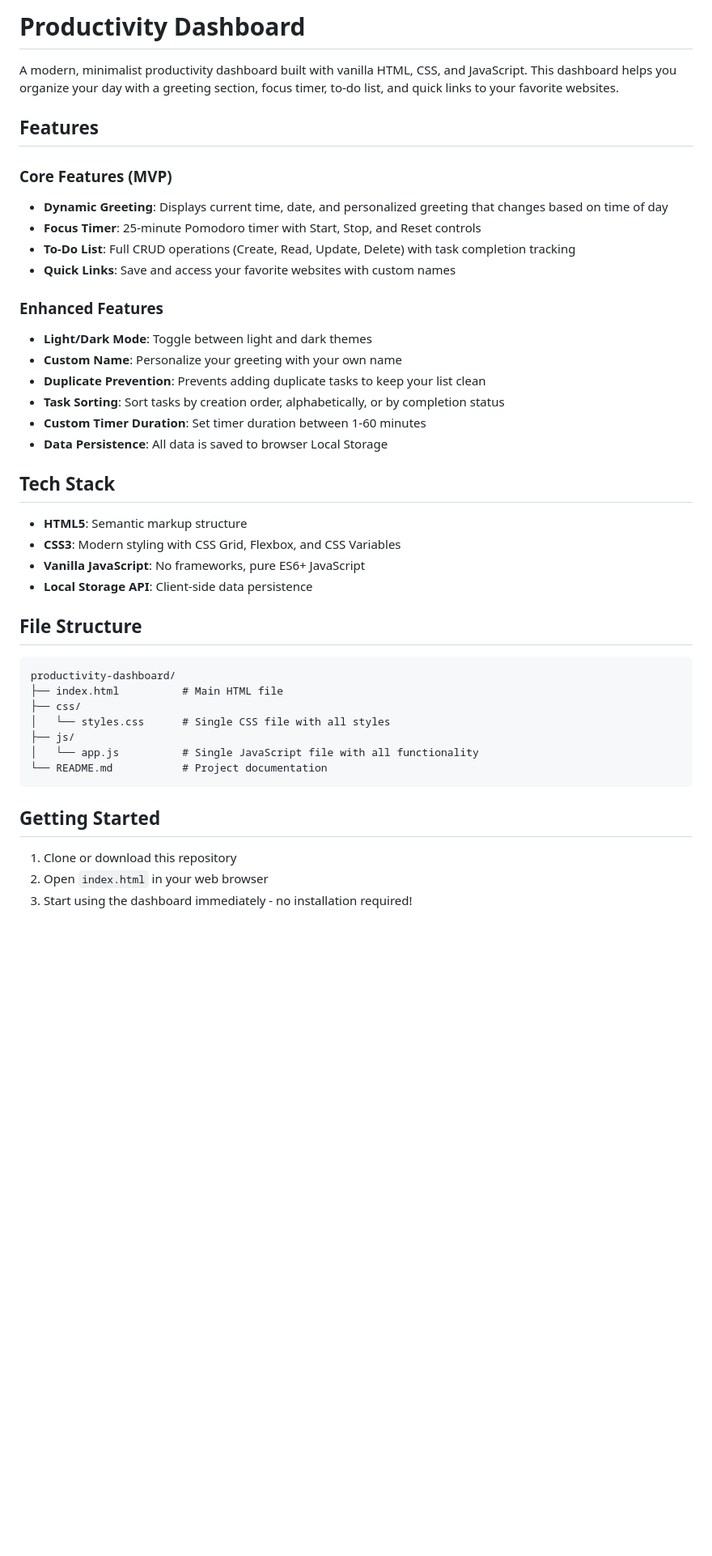
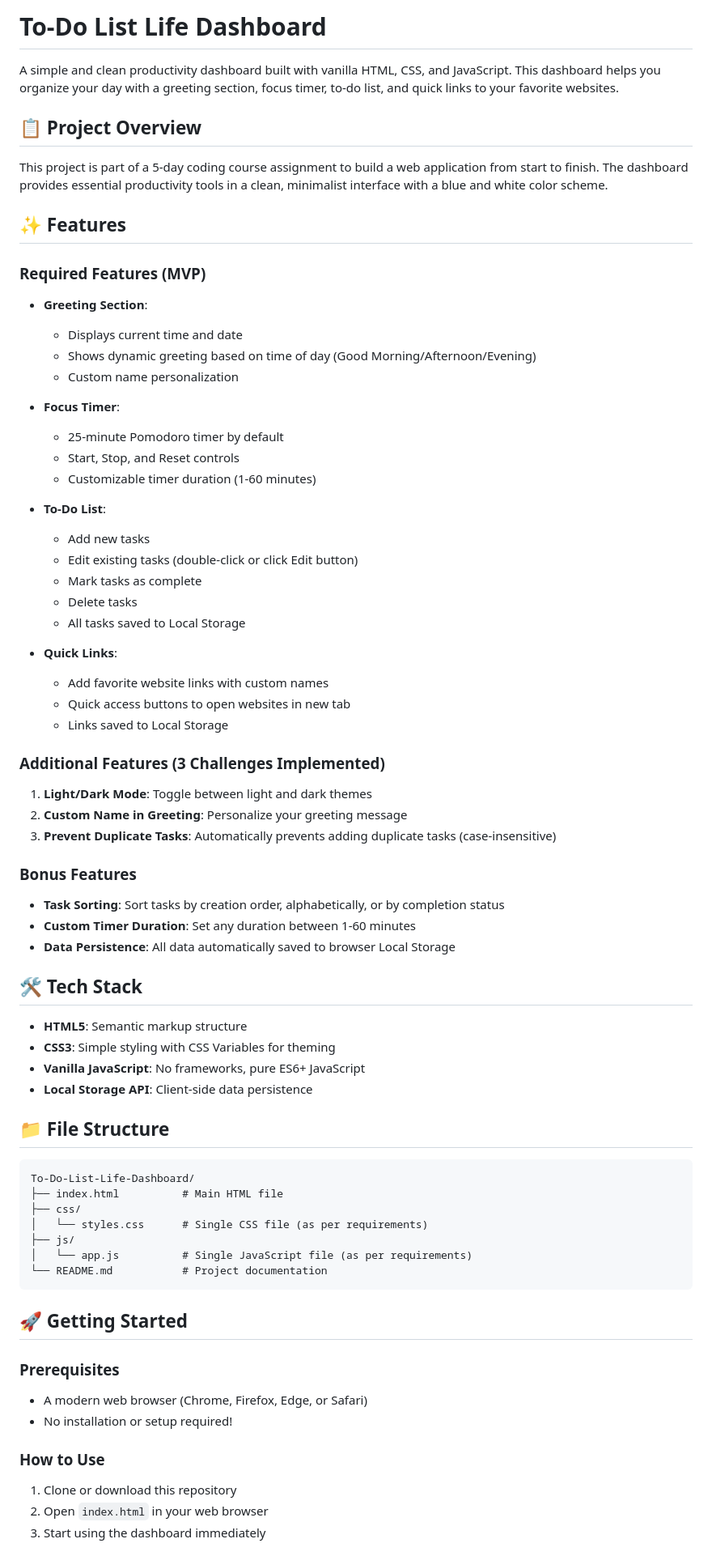
Before and after one commit to Nazca13/CodingCamp-20Apr26-MuhammadDiddarAlafzaal, a Markdown page: README.md, the part around one of its changes. Shown at 81% size. Drawn GitHub-style; blank space fills up the shorter version.

````diff
--- a/README.md
+++ b/README.md
@@ -1,45 +1,73 @@
-# Productivity Dashboard
+# To-Do List Life Dashboard
 
-A modern, minimalist productivity dashboard built with vanilla HTML, CSS, and JavaScript. This dashboard helps you organize your day with a greeting section, focus timer, to-do list, and quick links to your favorite websites.
+A simple and clean productivity dashboard built with vanilla HTML, CSS, and JavaScript. This dashboard helps you organize your day with a greeting section, focus timer, to-do list, and quick links to your favorite websites.
 
-## Features
+## 📋 Project Overview
 
-### Core Features (MVP)
-- **Dynamic Greeting**: Displays current time, date, and personalized greeting that changes based on time of day
-- **Focus Timer**: 25-minute Pomodoro timer with Start, Stop, and Reset controls
-- **To-Do List**: Full CRUD operations (Create, Read, Update, Delete) with task completion tracking
-- **Quick Links**: Save and access your favorite websites with custom names
+This project is part of a 5-day coding course assignment to build a web application from start to finish. The dashboard provides essential productivity tools in a clean, minimalist interface with a blue and white color scheme.
 
-### Enhanced Features
-- **Light/Dark Mode**: Toggle between light and dark themes
-- **Custom Name**: Personalize your greeting with your own name
-- **Duplicate Prevention**: Prevents adding duplicate tasks to keep your list clean
+## ✨ Features
+
+### Required Features (MVP)
+- **Greeting Section**:
+  - Displays current time and date
+  - Shows dynamic greeting based on time of day (Good Morning/Afternoon/Evening)
+  - Custom name personalization
+
+- **Focus Timer**:
+  - 25-minute Pomodoro timer by default
+  - Start, Stop, and Reset controls
+  - Customizable timer duration (1-60 minutes)
+
+- **To-Do List**:
+  - Add new tasks
+  - Edit existing tasks (double-click or click Edit button)
+  - Mark tasks as complete
+  - Delete tasks
+  - All tasks saved to Local Storage
+
+- **Quick Links**:
+  - Add favorite website links with custom names
+  - Quick access buttons to open websites in new tab
+  - Links saved to Local Storage
+
+### Additional Features (3 Challenges Implemented)
+1. **Light/Dark Mode**: Toggle between light and dark themes
+2. **Custom Name in Greeting**: Personalize your greeting message
+3. **Prevent Duplicate Tasks**: Automatically prevents adding duplicate tasks (case-insensitive)
+
+### Bonus Features
 - **Task Sorting**: Sort tasks by creation order, alphabetically, or by completion status
-- **Custom Timer Duration**: Set timer duration between 1-60 minutes
-- **Data Persistence**: All data is saved to browser Local Storage
+- **Custom Timer Duration**: Set any duration between 1-60 minutes
+- **Data Persistence**: All data automatically saved to browser Local Storage
 
-## Tech Stack
+## 🛠️ Tech Stack
 
 - **HTML5**: Semantic markup structure
-- **CSS3**: Modern styling with CSS Grid, Flexbox, and CSS Variables
+- **CSS3**: Simple styling with CSS Variables for theming
 - **Vanilla JavaScript**: No frameworks, pure ES6+ JavaScript
 - **Local Storage API**: Client-side data persistence
 
-## File Structure
+## 📁 File Structure
 
 ```
-productivity-dashboard/
+To-Do-List-Life-Dashboard/
 ├── index.html          # Main HTML file
 ├── css/
-│   └── styles.css      # Single CSS file with all styles
+│   └── styles.css      # Single CSS file (as per requirements)
 ├── js/
-│   └── app.js          # Single JavaScript file with all functionality
+│   └── app.js          # Single JavaScript file (as per requirements)
 └── README.md           # Project documentation
 ```
 
-## Getting Started
+## 🚀 Getting Started
 
+### Prerequisites
+- A modern web browser (Chrome, Firefox, Edge, or Safari)
+- No installation or setup required!
+
+### How to Use
 1. Clone or download this repository
 2. Open `index.html` in your web browser
-3. Start using the dashboard immediately - no installation required!
+3. Start using the dashboard immediately
 
````
Also changed, not shown: other parts of README.md (+80 -55 lines).
